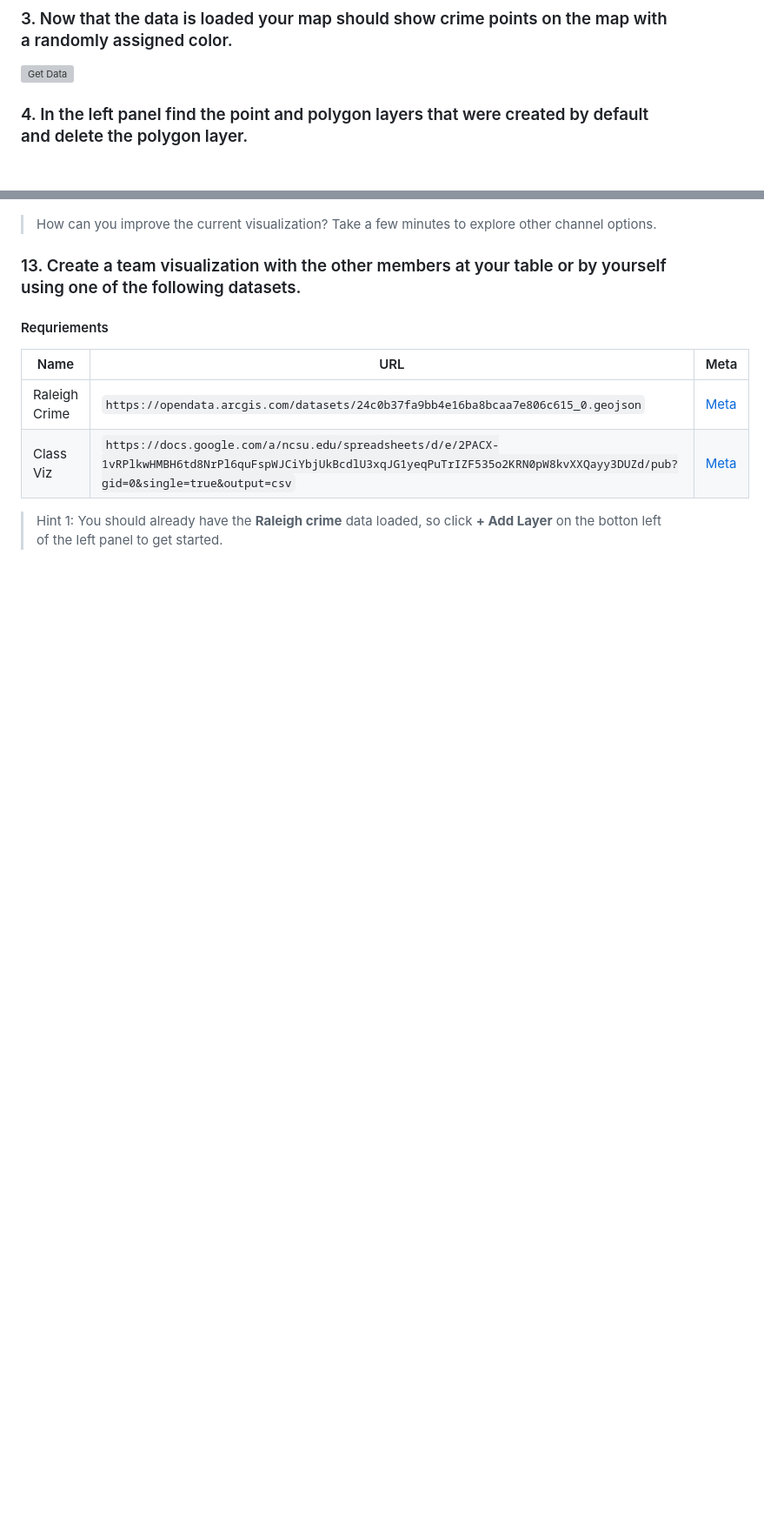
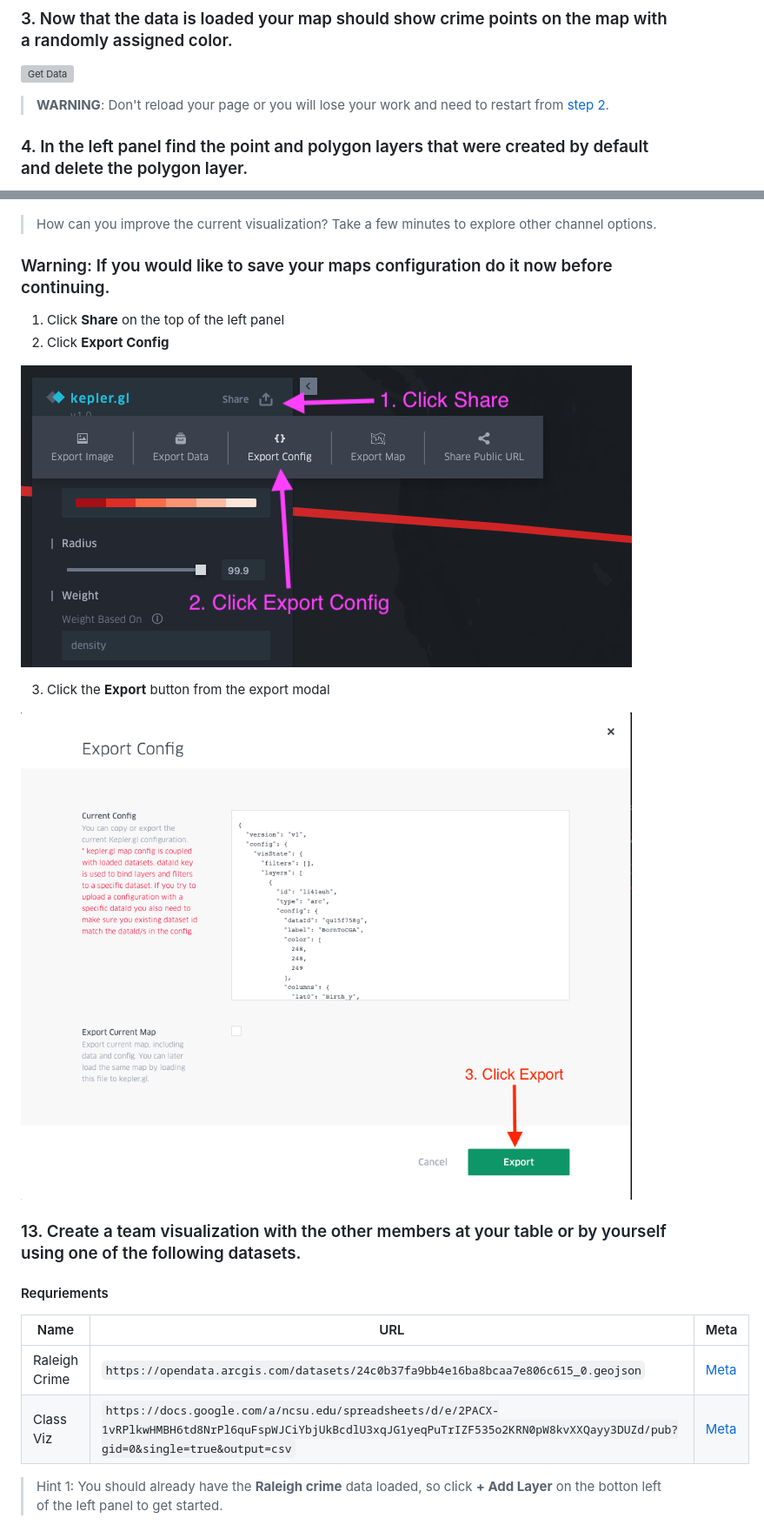
Before and after one commit to cwhite911/trianglenc-crime, a Markdown page: README.md, 2 parts joined by grey strips. Shown: that part at 87% size. Drawn GitHub-style; pictures changed too: images/export.png (added), images/saveconfig.png (added); blank space fills up the shorter version; grey boxes are pictures that could not be loaded.

Commit message:
Added saving and warnings about reloading the page

```diff
--- a/README.md
+++ b/README.md
@@ -30,6 +30,7 @@ https://opendata.arcgis.com/datasets/24c0b37fa9bb4e16ba8bcaa7e806c615_0.geojson
 
 ![Get Data](https://raw.githubusercontent.com/cwhite911/trianglenc-crime/master/images/loadedData.png)
 
+> **WARNING**: Don't reload your page or you will lose your work and need to restart from [step 2](#datadownload).
 
 ### 4. In the left panel find the point and polygon layers that were created by default and delete the polygon layer.
 
@@ -137,6 +138,18 @@ The map color and height are now both set to represent
 
 > How can you improve the current visualization? Take a few minutes to explore other channel options.
 
+### Warning: If you would like to save your maps configuration do it now before continuing.
+
+1. Click **Share** on the top of the left panel
+2. Click **Export Config**
+
+![Save](https://raw.githubusercontent.com/cwhite911/trianglenc-crime/master/images/saveconfig.png)
+
+3. Click the **Export** button from the export modal
+
+![Export](https://raw.githubusercontent.com/cwhite911/trianglenc-crime/master/images/export.png)
+
+
 ### 13. Create a team visualization with the other members at your table or by yourself using one of the following datasets.
 
 #### Requriements
```
